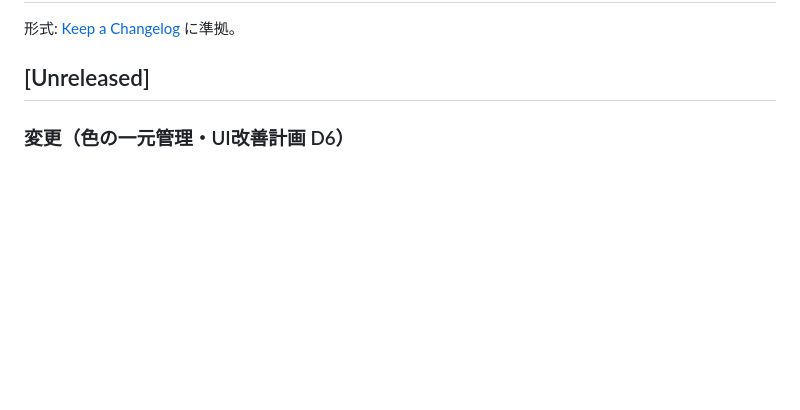
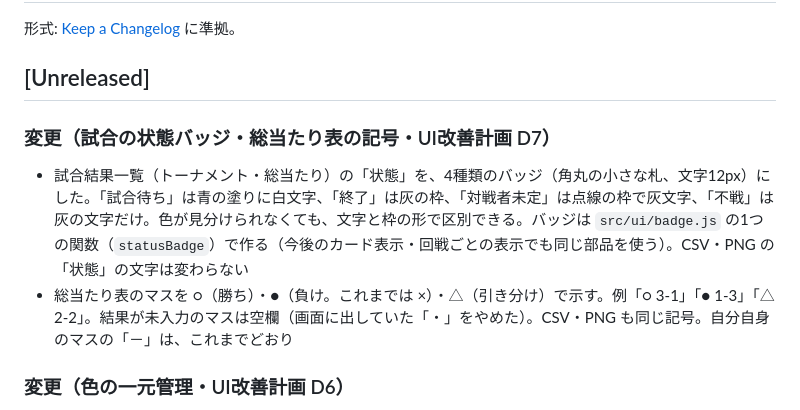
Before and after one commit to bibi257/-, a Markdown page: CHANGELOG.md, the part around the change. Drawn GitHub-style; blank space fills up the shorter version.

```diff
--- a/CHANGELOG.md
+++ b/CHANGELOG.md
@@ -3,6 +3,10 @@
 形式: [Keep a Changelog](https://keepachangelog.com/ja/1.1.0/) に準拠。
 
 ## [Unreleased]
+
+### 変更（試合の状態バッジ・総当たり表の記号・UI改善計画 D7）
+- 試合結果一覧（トーナメント・総当たり）の「状態」を、4種類のバッジ（角丸の小さな札、文字12px）にした。「試合待ち」は青の塗りに白文字、「終了」は灰の枠、「対戦者未定」は点線の枠で灰文字、「不戦」は灰の文字だけ。色が見分けられなくても、文字と枠の形で区別できる。バッジは `src/ui/badge.js` の1つの関数（`statusBadge`）で作る（今後のカード表示・回戦ごとの表示でも同じ部品を使う）。CSV・PNG の「状態」の文字は変わらない
+- 総当たり表のマスを ○（勝ち）・●（負け。これまでは ×）・△（引き分け）で示す。例「○ 3-1」「● 1-3」「△ 2-2」。結果が未入力のマスは空欄（画面に出していた「・」をやめた）。CSV・PNG も同じ記号。自分自身のマスの「－」は、これまでどおり
 
 ### 変更（色の一元管理・UI改善計画 D6）
 - 色の定義を `src/render/theme.js` にまとめた（値は `web/style.css` の `:root` の変数と同じ。単体テストで一致を確かめる）。PNG 出力・画面の表（SVG）は、この色だけを使う。画面の CSS の直書きの色も、`:root` の変数に置き換えた
```
Also changed, not shown: TEST_REPORT.md (+3 -2 lines), TODO.md (+1 -0 lines).
